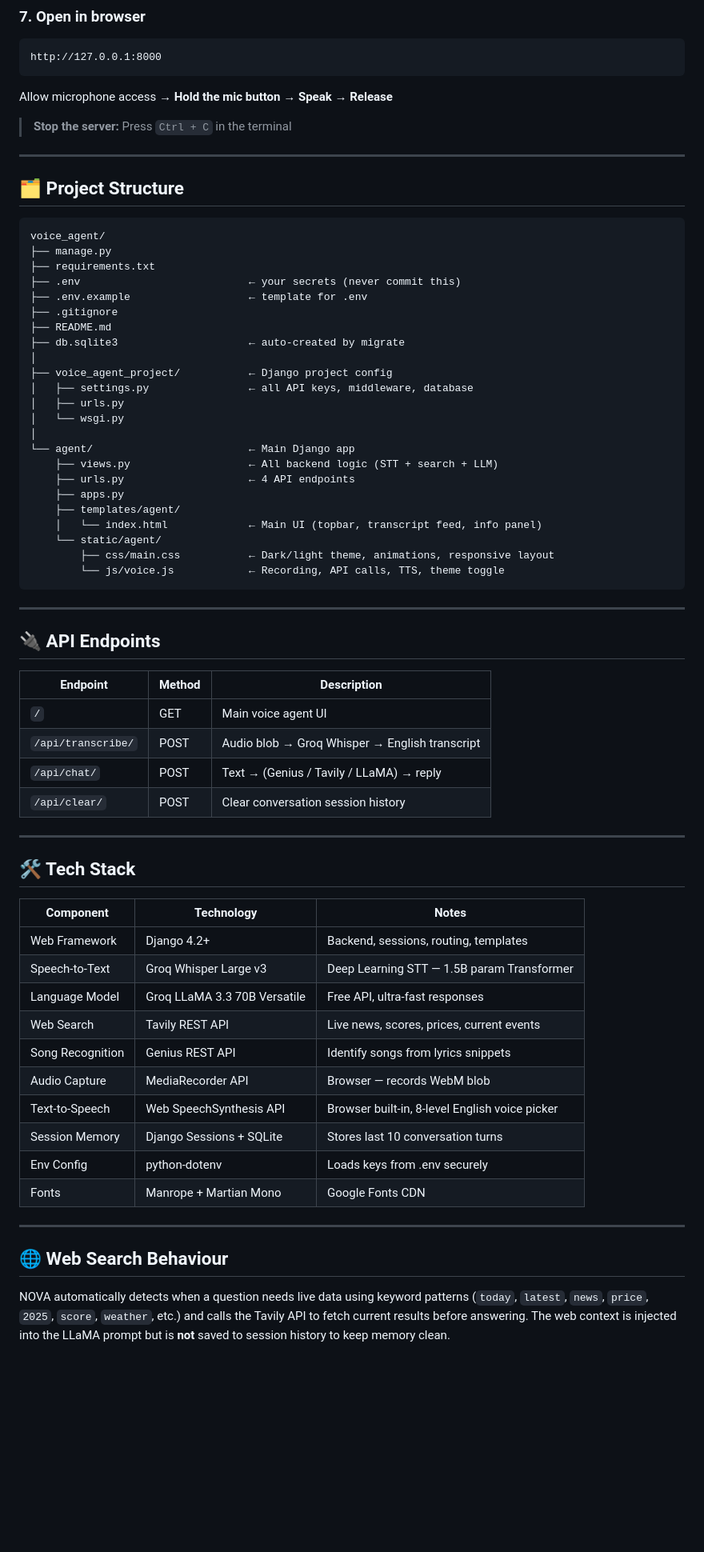
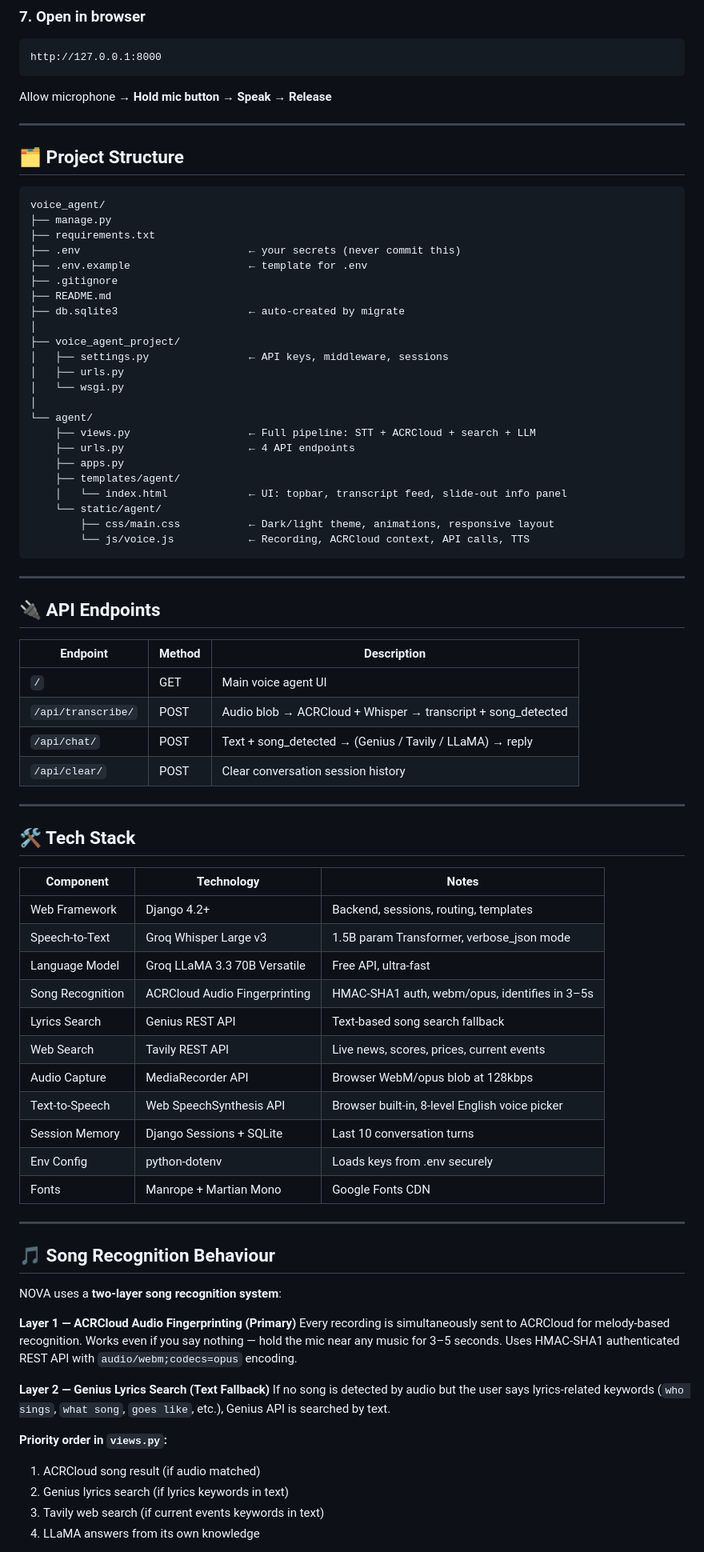
Before and after one commit to M-sohaib-Hafeez/Ai-Voice-Agent--NOVA-, a Markdown page: voice_agent/README.md, the part around one of its changes. Shown at 80% size. Drawn GitHub-style; blank space fills up the shorter version.

Commit message:
Revise README for clarity and updated features
Updated README to reflect changes in architecture, features, and troubleshooting steps.

````diff
--- a/voice_agent/README.md
+++ b/voice_agent/README.md
@@ -104,9 +121,7 @@ python manage.py runserver
 http://127.0.0.1:8000
 ```
 
-Allow microphone access → **Hold the mic button → Speak → Release**
-
-> **Stop the server:** Press `Ctrl + C` in the terminal
+Allow microphone → **Hold mic button → Speak → Release**
 
 ---
 
@@ -122,20 +137,20 @@ voice_agent/
 ├── README.md
 ├── db.sqlite3                     ← auto-created by migrate
 │
-├── voice_agent_project/           ← Django project config
-│   ├── settings.py                ← all API keys, middleware, database
+├── voice_agent_project/
+│   ├── settings.py                ← API keys, middleware, sessions
 │   ├── urls.py
 │   └── wsgi.py
 │
-└── agent/                         ← Main Django app
-    ├── views.py                   ← All backend logic (STT + search + LLM)
+└── agent/
+    ├── views.py                   ← Full pipeline: STT + ACRCloud + search + LLM
     ├── urls.py                    ← 4 API endpoints
     ├── apps.py
     ├── templates/agent/
-    │   └── index.html             ← Main UI (topbar, transcript feed, info panel)
+    │   └── index.html             ← UI: topbar, transcript feed, slide-out info panel
     └── static/agent/
         ├── css/main.css           ← Dark/light theme, animations, responsive layout
-        └── js/voice.js            ← Recording, API calls, TTS, theme toggle
+        └── js/voice.js            ← Recording, ACRCloud context, API calls, TTS
 ```
 
 ---
@@ -145,8 +160,8 @@ voice_agent/
 | Endpoint | Method | Description |
 |---|---|---|
 | `/` | GET | Main voice agent UI |
-| `/api/transcribe/` | POST | Audio blob → Groq Whisper → English transcript |
-| `/api/chat/` | POST | Text → (Genius / Tavily / LLaMA) → reply |
+| `/api/transcribe/` | POST | Audio blob → ACRCloud + Whisper → transcript + song_detected |
+| `/api/chat/` | POST | Text + song_detected → (Genius / Tavily / LLaMA) → reply |
 | `/api/clear/` | POST | Clear conversation session history |
 
 ---
@@ -156,21 +171,35 @@ voice_agent/
 | Component | Technology | Notes |
 |---|---|---|
 | Web Framework | Django 4.2+ | Backend, sessions, routing, templates |
-| Speech-to-Text | Groq Whisper Large v3 | Deep Learning STT — 1.5B param Transformer |
-| Language Model | Groq LLaMA 3.3 70B Versatile | Free API, ultra-fast responses |
+| Speech-to-Text | Groq Whisper Large v3 | 1.5B param Transformer, verbose_json mode |
+| Language Model | Groq LLaMA 3.3 70B Versatile | Free API, ultra-fast |
+| Song Recognition | ACRCloud Audio Fingerprinting | HMAC-SHA1 auth, webm/opus, identifies in 3–5s |
+| Lyrics Search | Genius REST API | Text-based song search fallback |
 | Web Search | Tavily REST API | Live news, scores, prices, current events |
-| Song Recognition | Genius REST API | Identify songs from lyrics snippets |
-| Audio Capture | MediaRecorder API | Browser — records WebM blob |
+| Audio Capture | MediaRecorder API | Browser WebM/opus blob at 128kbps |
 | Text-to-Speech | Web SpeechSynthesis API | Browser built-in, 8-level English voice picker |
-| Session Memory | Django Sessions + SQLite | Stores last 10 conversation turns |
+| Session Memory | Django Sessions + SQLite | Last 10 conversation turns |
 | Env Config | python-dotenv | Loads keys from .env securely |
 | Fonts | Manrope + Martian Mono | Google Fonts CDN |
 
 ---
 
-## 🌐 Web Search Behaviour
+## 🎵 Song Recognition Behaviour
 
-NOVA automatically detects when a question needs live data using keyword patterns
-(`today`, `latest`, `news`, `price`, `2025`, `score`, `weather`, etc.) and calls
-the Tavily API to fetch current results before answering. The web context is injected
-into the LLaMA prompt but is **not** saved to session history to keep memory clean.
+NOVA uses a **two-layer song recognition system**:
+
+**Layer 1 — ACRCloud Audio Fingerprinting (Primary)**
+Every recording is simultaneously sent to ACRCloud for melody-based recognition.
+Works even if you say nothing — hold the mic near any music for 3–5 seconds.
+Uses HMAC-SHA1 authenticated REST API with `audio/webm;codecs=opus` encoding.
+
+**Layer 2 — Genius Lyrics Search (Text Fallback)**
+If no song is detected by audio but the user says lyrics-related keywords
+(`who sings`, `what song`, `goes like`, etc.), Genius API is searched by text.
+
+**Priority order in `views.py`:**
+1. ACRCloud song result (if audio matched)
+2. Genius lyrics search (if lyrics keywords in text)
+3. Tavily web search (if current events keywords in text)
+4. LLaMA answers from its own knowledge
+
````
Also changed, not shown: other parts of voice_agent/README.md (+112 -45 lines).
